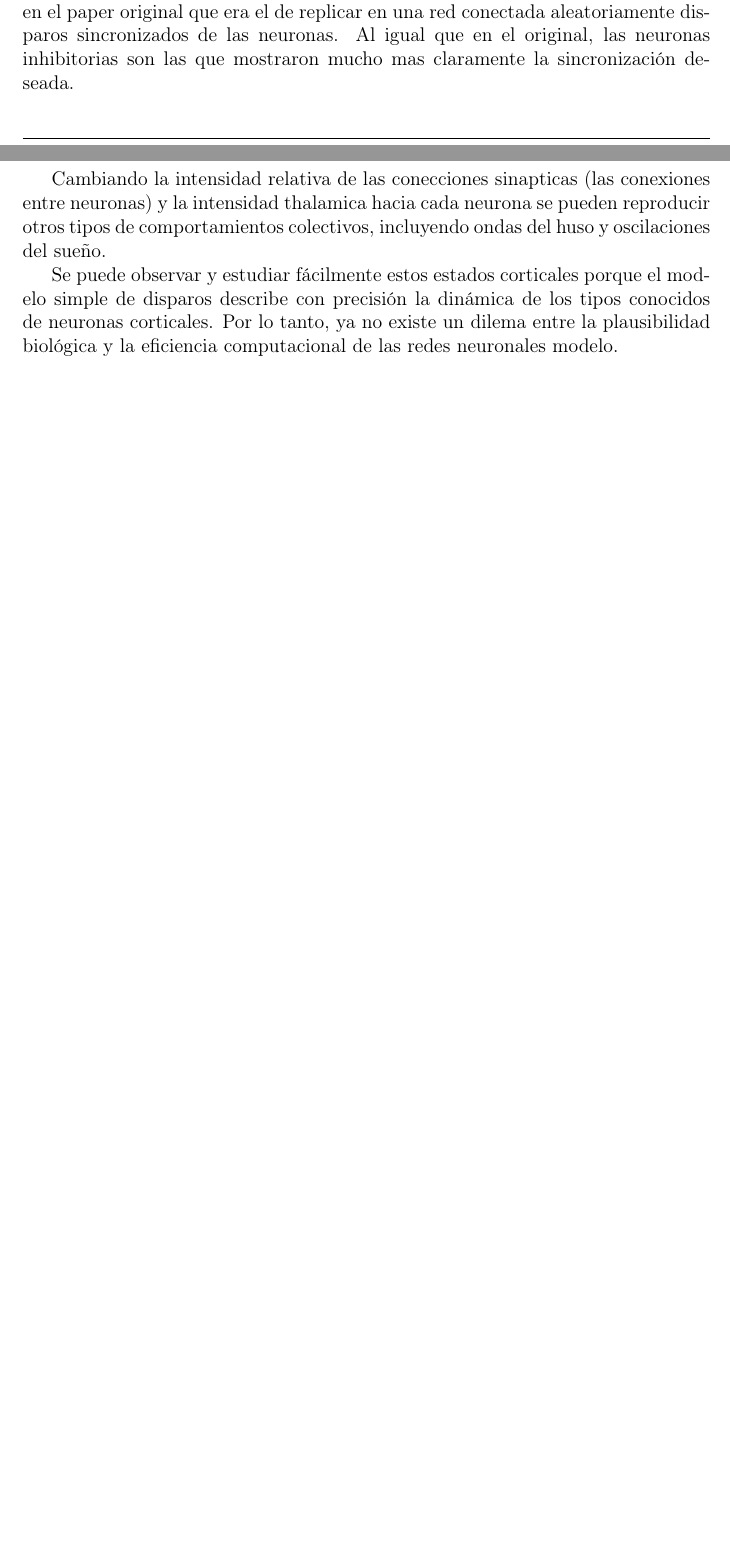
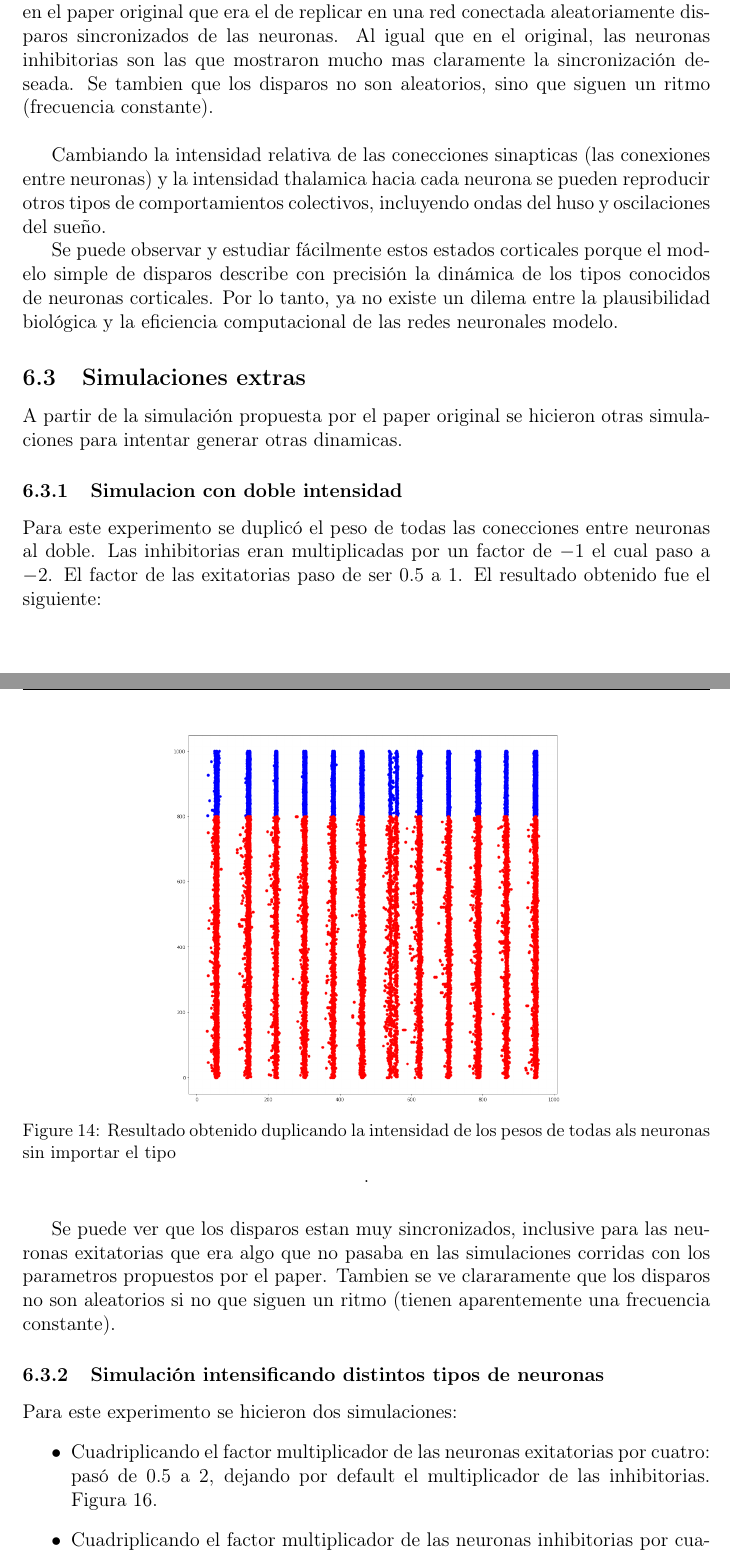
Before and after one commit to fedebrasburg/simple-model-of-spiking-neurons, a LaTeX document (Informe/main.tex): two parts of pages 17 and 18 of 19 before the commit and two parts of pages 18 and 19 of 24 after it, joined at a grey line, cut so that both start at the same text, the shorter picture padded with empty space. The pictures show the PDF file Informe/main.pdf that the author committed with the source.

Commit message:
Termino el informe

```diff
--- a/Informe/main.tex
+++ b/Informe/main.tex
@@ -340,10 +339,59 @@ Esto se podria deber a que al tener la consideración en cuenta al disparar se a
 Al agregar un estado mas, le da un tiempo mas a las neuronas vecinas para disparar entonces se genera un patron mucho mas ordenado. \\
 
 A pesar de esta diferencia entre resultados, en ambos se pudo lograr lo obtenido en el paper original que era el de replicar en una red conectada aleatoriamente disparos sincronizados de las neuronas.
-Al igual que en el original, las neuronas inhibitorias son las que mostraron mucho mas claramente la sincronización deseada. \\
+Al igual que en el original, las neuronas inhibitorias son las que mostraron mucho mas claramente la sincronización deseada. Se tambien que los disparos no son aleatorios, sino que siguen un ritmo (frecuencia constante). \\
 
 Cambiando la intensidad relativa de las conecciones sinapticas (las conexiones entre neuronas) y la intensidad thalamica hacia cada neurona se pueden reproducir otros tipos de comportamientos
 colectivos, incluyendo ondas del huso y oscilaciones del sueño.
 
 Se puede observar y estudiar fácilmente estos estados corticales porque el modelo simple de disparos describe con precisión la dinámica de los tipos conocidos
 de neuronas corticales. Por lo tanto, ya no existe un dilema entre la plausibilidad biológica y la eficiencia computacional de las redes neuronales modelo.
+
+\subsection{Simulaciones extras}
+A partir de la simulación propuesta por el paper original se hicieron otras simulaciones para intentar generar otras dinamicas.
+
+\subsubsection{Simulacion con doble intensidad}
+Para este experimento se duplicó el peso de todas las conecciones entre neuronas al doble. Las inhibitorias eran multiplicadas por un factor de $-1$ el cual paso a $-2$.
+El factor de las exitatorias paso de ser $0.5$ a $1$. El resultado obtenido fue el siguiente:
+
+\begin{figure}[h!]
+    \centering
+        \includegraphics[height=8cm]{images/resultadoDobleAmbos.png}
+    \caption[fontsize=2pt]{Resultado obtenido duplicando la intensidad de los pesos de todas als neuronas sin importar el tipo}.
+\end{figure}
+
+\newpage
+
+Se puede ver que los disparos estan muy sincronizados, inclusive para las neuronas exitatorias que era algo que no pasaba en las simulaciones corridas con los parametros propuestos por el paper.
+Tambien se ve clararamente que los disparos no son aleatorios si no que siguen un ritmo (tienen aparentemente una frecuencia constante).
+
+\subsubsection{Simulación intensificando distintos tipos de neuronas}
+Para este experimento se hicieron dos simulaciones:
+\begin{itemize}
+    \item Cuadriplicando el factor multiplicador de las neuronas exitatorias por cuatro: pasó de $0.5$ a $2$, dejando por default el multiplicador de las inhibitorias. Figura 16.
+    \item Cuadriplicando el factor multiplicador de las neuronas inhibitorias por cuatro: pasó de $-1$ a $-4$, dejando por default el multiplicador de las exitatorias. Figura 15.
+\end{itemize}
+
+\begin{figure}[htp!]
+    \centering
+        \includegraphics[height=8cm]{images/resultadoCuadrupleInhibitoria.png}
+    \caption[fontsize=2pt]{Resultado obtenido cuadriplicando el factor de multiplicación del peso de las inhibitorias}.
+\end{figure}
+
+
+\begin{figure}[htp!]
+    \centering
+        \includegraphics[height=8cm]{images/resultadoCuadrupleExitatorias.png}
+    \caption[fontsize=2pt]{Resultado obtenido cuadriplicando el factor de multiplicación del peso de las exitatorias}.
+\end{figure}
+
+\begin{figure}[htp!]
+    \centering
+        \includegraphics[height=6cm, width=15cm]{images/ejemploNeuronaCuadrupleExitatoria.png}
+    \caption[fontsize=2pt]{Ejemplo de $v(t)$ en funcion del tiempo para la neurona 1 para el caso que se cuadriplica el factor del peso de las exitatorias}.
+\end{figure}
+
+\newpage
+
+Se pueden sacar varias concluciones a partir de la comparación entre ambas simulaciones y en comparación a las simulaciones previamente realizadas:
+\begin{itemize}
@@ -349,0 +402 @@ de neuronas corticales. Por lo tanto, ya no existe un dilema entre la plausibili
+\end{itemize}
@@ -350,3 +409,14 @@ de neuronas corticales. Por lo tanto, ya no existe un dilema entre la plausibili
+    \centering
+        \includegraphics[height=8cm]{images/resultadoVacio.png}
+    \caption[fontsize=2pt]{Resultado con pocos disparos. En la figura se puede ver en el eje Y que llega hasta 800, lo que significa que las neuronas que van del 801 al 1000 no dispararon nunca (inhibitorias)}.
+\end{figure}
+
+\newpage
+
+Se puede ver en el grafico que las únicas neuronas que disparon fueron las exitatorias. Se puede ver que hay una cantidad mucho menor de disparos comparado con un escenario normal como el de la figura 12 por ejemplo.
+Es un caso que se genera aproximadamente una de cada cuatro simulaciones.
+
+\newpage
 
 \section{Concluciones}
 
```
Also changed, not shown: nest/comoCorrerNest.md (added, +6 -0 lines), Informe/main.pdf, Informe/main.tex (26 more changed lines), 9 other files.
